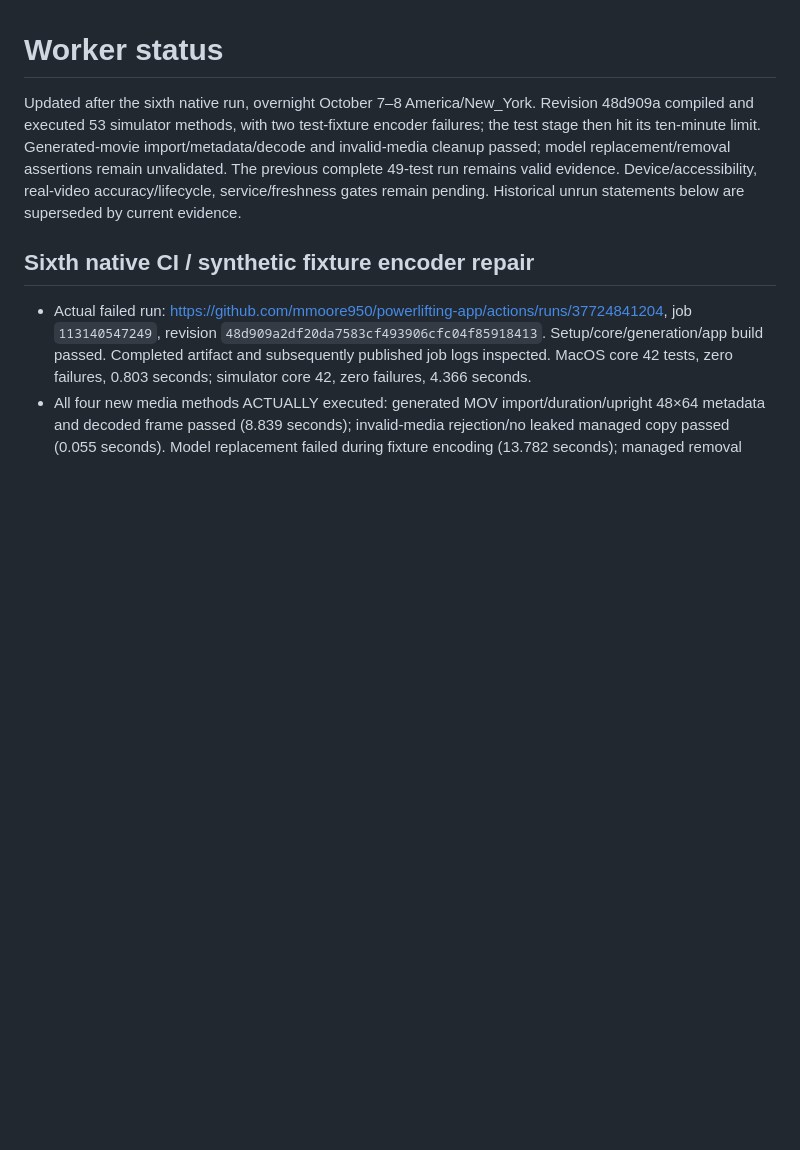
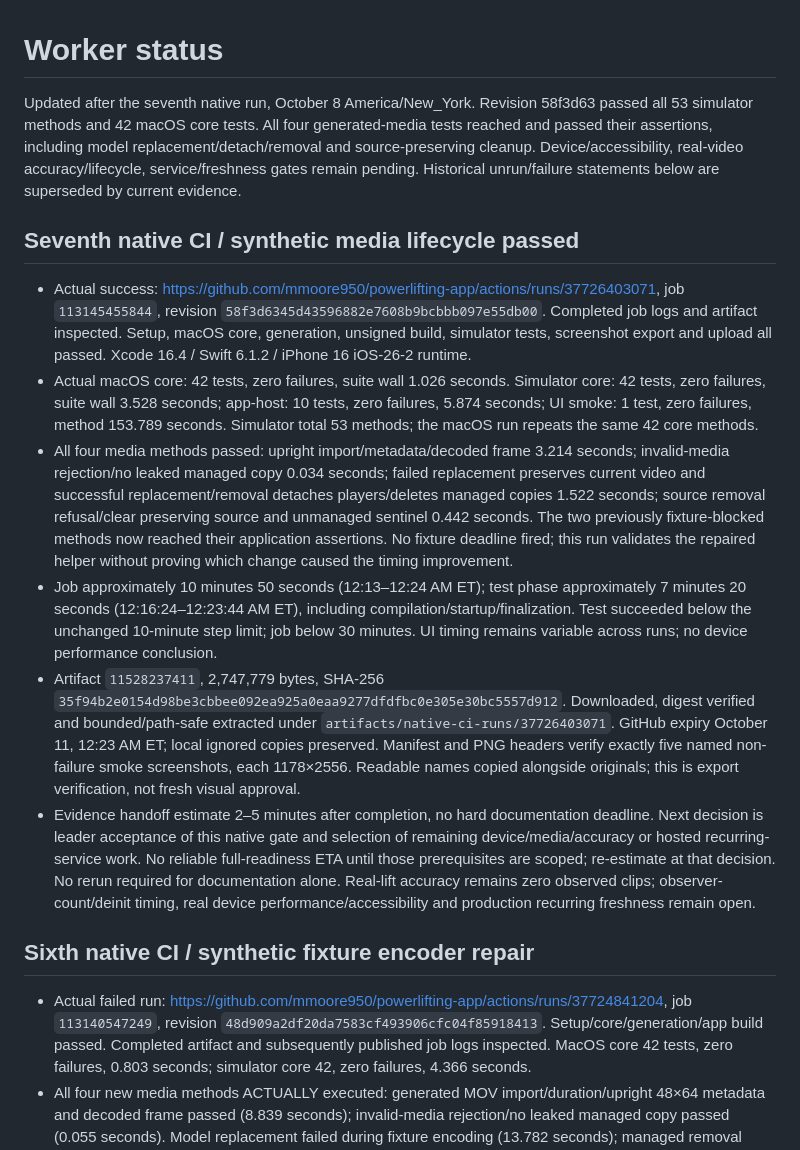
Before and after one commit to mmoore950/powerlifting-app, a Markdown page: docs/status.md, the part around the change. GitHub-like rendering; blank space fills up the shorter version.

Commit message:
Record passing synthetic media native validation

```diff
--- a/docs/status.md
+++ b/docs/status.md
@@ -1,6 +1,15 @@
 # Worker status
 
-Updated after the sixth native run, overnight October 7–8 America/New_York. Revision 48d909a compiled and executed 53 simulator methods, with two test-fixture encoder failures; the test stage then hit its ten-minute limit. Generated-movie import/metadata/decode and invalid-media cleanup passed; model replacement/removal assertions remain unvalidated. The previous complete 49-test run remains valid evidence. Device/accessibility, real-video accuracy/lifecycle, service/freshness gates remain pending. Historical unrun statements below are superseded by current evidence.
+Updated after the seventh native run, October 8 America/New_York. Revision 58f3d63 passed all 53 simulator methods and 42 macOS core tests. All four generated-media tests reached and passed their assertions, including model replacement/detach/removal and source-preserving cleanup. Device/accessibility, real-video accuracy/lifecycle, service/freshness gates remain pending. Historical unrun/failure statements below are superseded by current evidence.
+
+## Seventh native CI / synthetic media lifecycle passed
+
+- Actual success: https://github.com/mmoore950/powerlifting-app/actions/runs/37726403071, job `113145455844`, revision `58f3d6345d43596882e7608b9bcbbb097e55db00`. Completed job logs and artifact inspected. Setup, macOS core, generation, unsigned build, simulator tests, screenshot export and upload all passed. Xcode 16.4 / Swift 6.1.2 / iPhone 16 iOS-26-2 runtime.
+- Actual macOS core: 42 tests, zero failures, suite wall 1.026 seconds. Simulator core: 42 tests, zero failures, suite wall 3.528 seconds; app-host: 10 tests, zero failures, 5.874 seconds; UI smoke: 1 test, zero failures, method 153.789 seconds. Simulator total 53 methods; the macOS run repeats the same 42 core methods.
+- All four media methods passed: upright import/metadata/decoded frame 3.214 seconds; invalid-media rejection/no leaked managed copy 0.034 seconds; failed replacement preserves current video and successful replacement/removal detaches players/deletes managed copies 1.522 seconds; source removal refusal/clear preserving source and unmanaged sentinel 0.442 seconds. The two previously fixture-blocked methods now reached their application assertions. No fixture deadline fired; this run validates the repaired helper without proving which change caused the timing improvement.
+- Job approximately 10 minutes 50 seconds (12:13–12:24 AM ET); test phase approximately 7 minutes 20 seconds (12:16:24–12:23:44 AM ET), including compilation/startup/finalization. Test succeeded below the unchanged 10-minute step limit; job below 30 minutes. UI timing remains variable across runs; no device performance conclusion.
+- Artifact `11528237411`, 2,747,779 bytes, SHA-256 `35f94b2e0154d98be3cbbee092ea925a0eaa9277dfdfbc0e305e30bc5557d912`. Downloaded, digest verified and bounded/path-safe extracted under `artifacts/native-ci-runs/37726403071`. GitHub expiry October 11, 12:23 AM ET; local ignored copies preserved. Manifest and PNG headers verify exactly five named non-failure smoke screenshots, each 1178×2556. Readable names copied alongside originals; this is export verification, not fresh visual approval.
+- Evidence handoff estimate 2–5 minutes after completion, no hard documentation deadline. Next decision is leader acceptance of this native gate and selection of remaining device/media/accuracy or hosted recurring-service work. No reliable full-readiness ETA until those prerequisites are scoped; re-estimate at that decision. No rerun required for documentation alone. Real-lift accuracy remains zero observed clips; observer-count/deinit timing, real device performance/accessibility and production recurring freshness remain open.
 
 ## Sixth native CI / synthetic fixture encoder repair
 
```
Also changed, not shown: docs/native-validation.md (+1 -1 lines).
